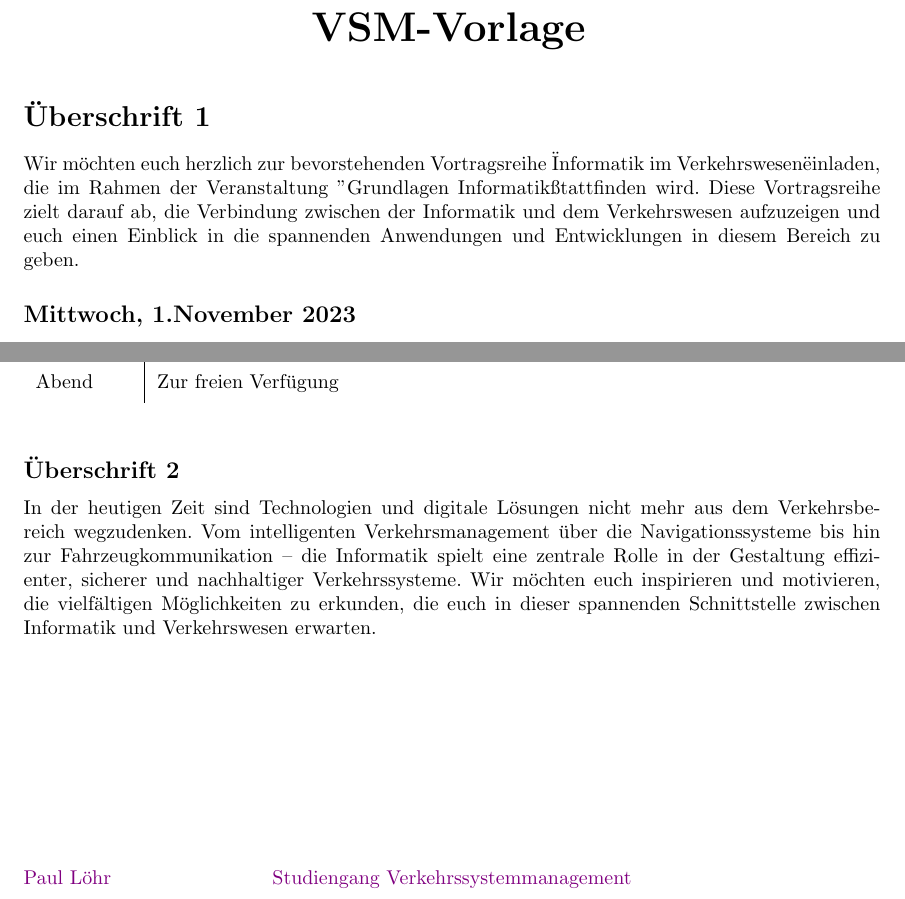
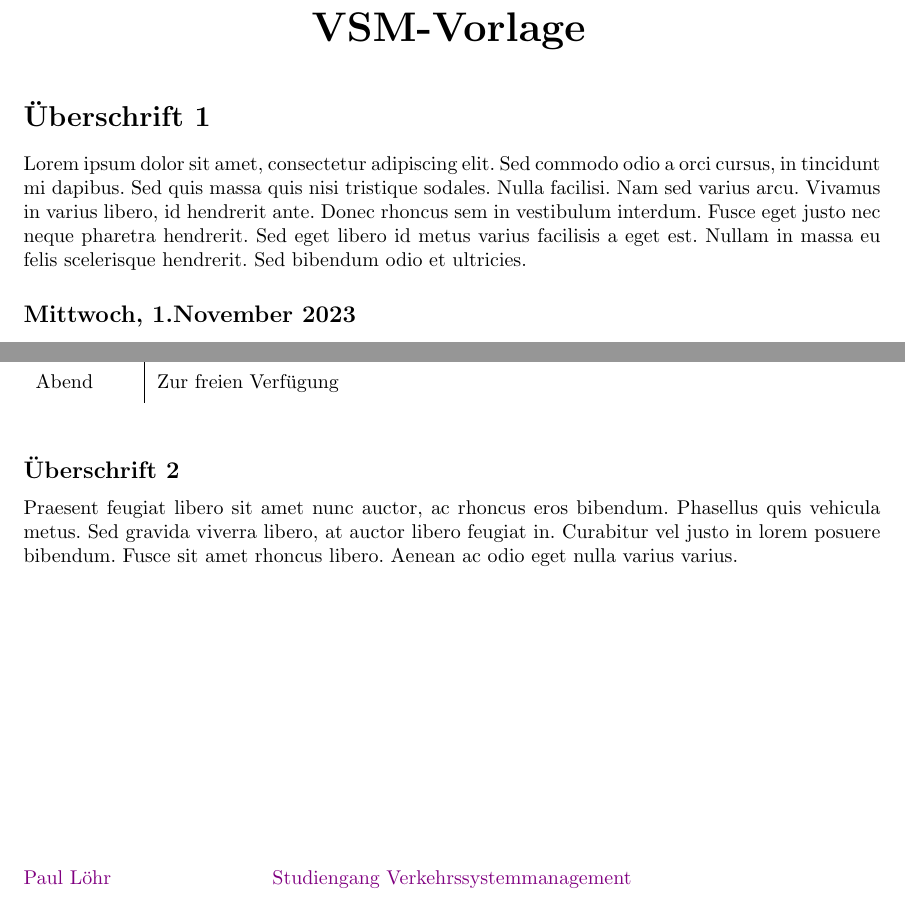
Before and after one commit to PaulLoehr/hochschule_karlsruhe_IMM_Vorlage_Latex, a LaTeX document (main.tex): two parts of the page, joined at a grey line, cut so that both start at the same text. Compiled offline with pdfLaTeX.

Commit message:
Lorem ipsum

```diff
--- a/main.tex
+++ b/main.tex
@@ -12,11 +12,11 @@
 
 
 \section*{Überschrift 1}
-Wir möchten euch herzlich zur bevorstehenden Vortragsreihe "Informatik im
-Verkehrswesen" einladen, die im Rahmen der Veranstaltung "Grundlagen Informatik"
-stattfinden wird. Diese Vortragsreihe zielt darauf ab, die Verbindung zwischen der
-Informatik und dem Verkehrswesen aufzuzeigen und euch einen Einblick in die spannenden
-Anwendungen und Entwicklungen in diesem Bereich zu geben.
+Lorem ipsum dolor sit amet, consectetur adipiscing elit. Sed commodo odio a orci cursus, in
+tincidunt mi dapibus. Sed quis massa quis nisi tristique sodales. Nulla facilisi. Nam sed varius
+arcu. Vivamus in varius libero, id hendrerit ante. Donec rhoncus sem in vestibulum interdum.
+Fusce eget justo nec neque pharetra hendrerit. Sed eget libero id metus varius facilisis a eget
+est. Nullam in massa eu felis scelerisque hendrerit. Sed bibendum odio et ultricies.
 
 \subsection*{Mittwoch, 1.November 2023}
 
@@ -34,12 +34,9 @@ Anwendungen und Entwicklungen in diesem Bereich zu geben.
     \end{table}
 
 \subsection*{Überschrift 2}
-In der heutigen Zeit sind Technologien und digitale Lösungen nicht mehr aus dem Verkehrsbereich
-wegzudenken. Vom intelligenten Verkehrsmanagement über die Navigationssysteme bis hin zur
-Fahrzeugkommunikation – die Informatik spielt eine zentrale Rolle in der Gestaltung effizienter,
-sicherer und nachhaltiger Verkehrssysteme. Wir möchten euch inspirieren und motivieren,
-die vielfältigen Möglichkeiten zu erkunden, die euch in dieser spannenden Schnittstelle zwischen
-Informatik und Verkehrswesen erwarten.
+Praesent feugiat libero sit amet nunc auctor, ac rhoncus eros bibendum. Phasellus quis vehicula
+metus. Sed gravida viverra libero, at auctor libero feugiat in. Curabitur vel justo in lorem
+posuere bibendum. Fusce sit amet rhoncus libero. Aenean ac odio eget nulla varius varius.
 
 
 \end{document}
```
Also changed, not shown: main.pdf, 3 other files.
